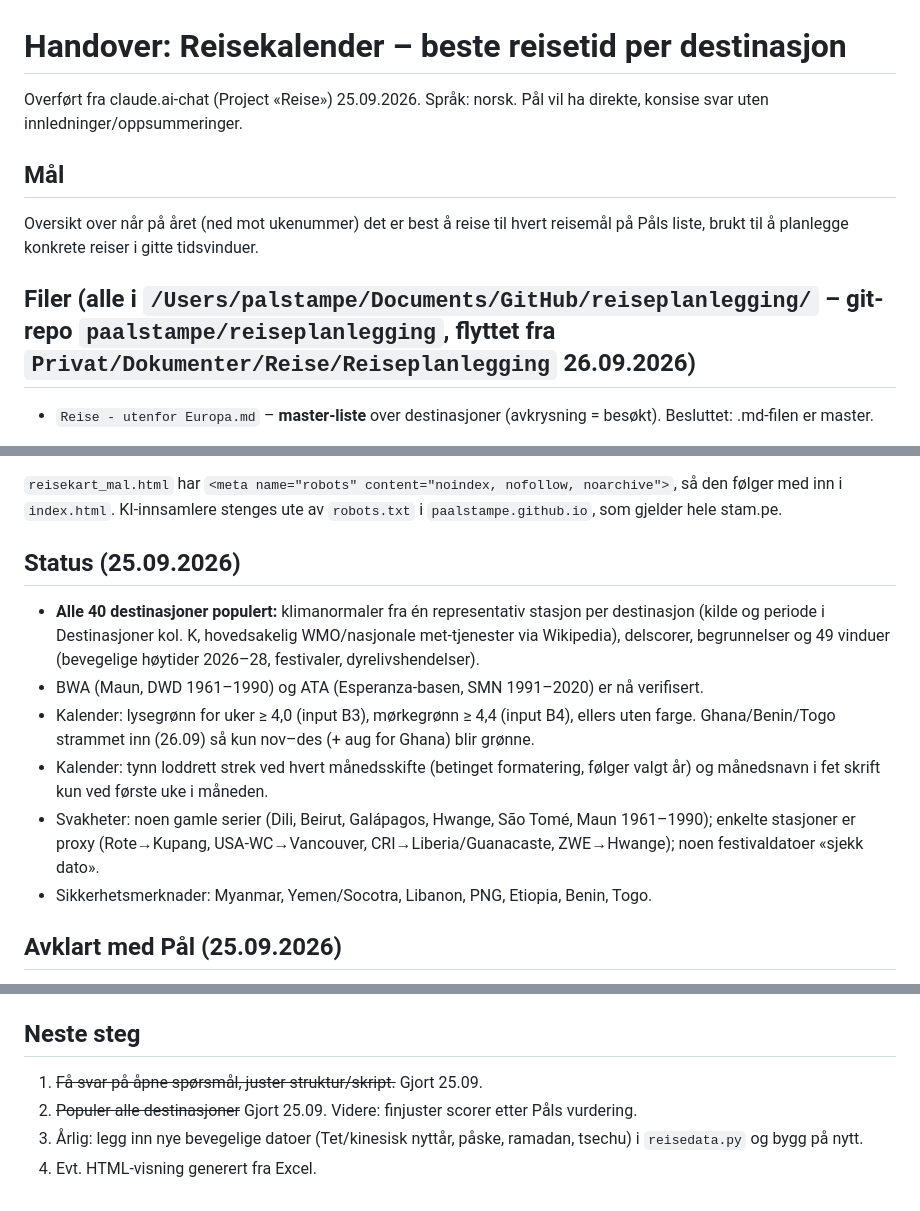
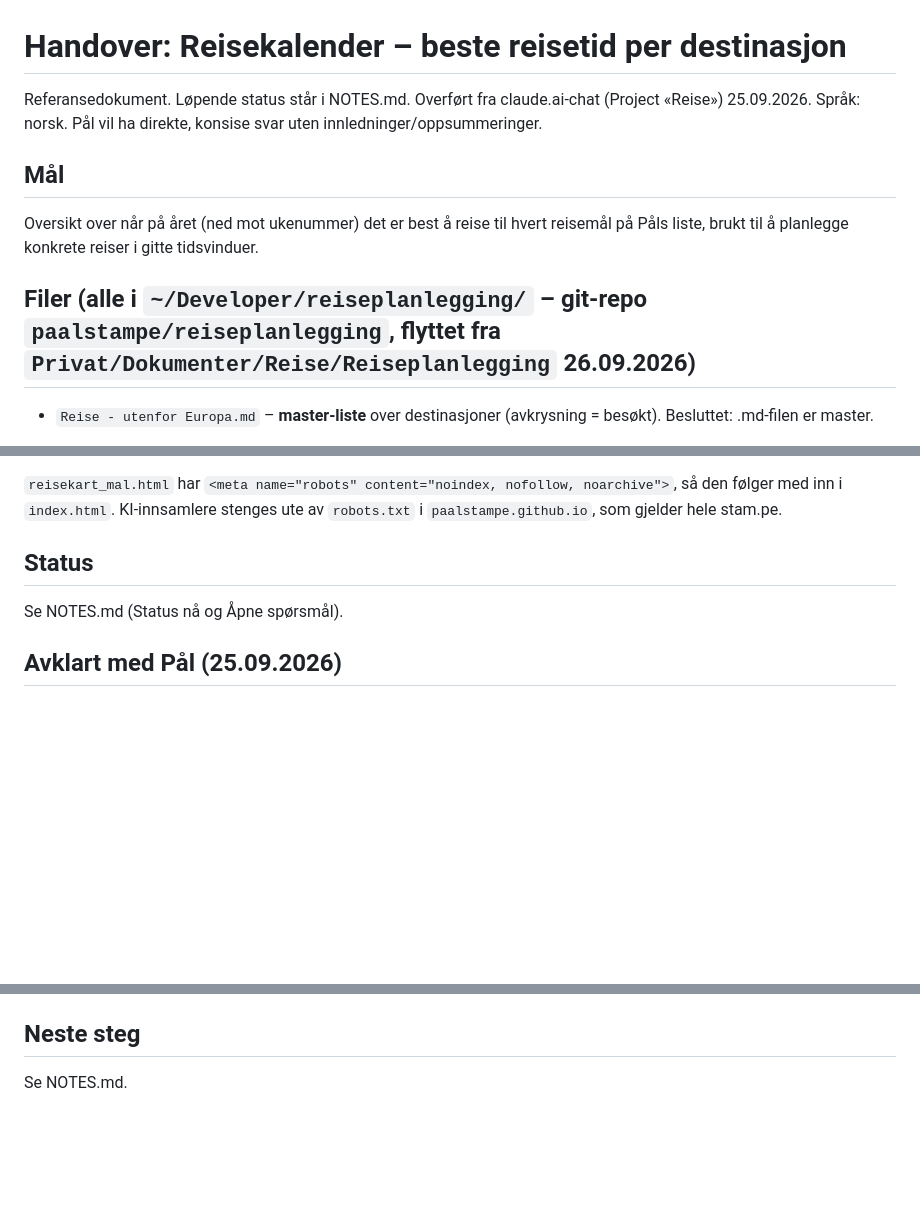
Before and after one commit to paalstampe/reiseplanlegging, a Markdown page: HANDOVER.md, 3 parts joined by grey strips. Drawn GitHub-style; blank space fills up the shorter version.

Commit message:
Legg til CLAUDE.md og NOTES.md
Løpende status føres i NOTES.md, og HANDOVER.md er referanse. Riktig lokal sti og adresse i HANDOVER.md.

Co-Authored-By: Claude Opus 5.5 <noreply@anthropic.com>

```diff
--- a/HANDOVER.md
+++ b/HANDOVER.md
@@ -1,11 +1,11 @@
 # Handover: Reisekalender – beste reisetid per destinasjon
 
-Overført fra claude.ai-chat (Project «Reise») 25.09.2026. Språk: norsk. Pål vil ha direkte, konsise svar uten innledninger/oppsummeringer.
+Referansedokument. Løpende status står i NOTES.md. Overført fra claude.ai-chat (Project «Reise») 25.09.2026. Språk: norsk. Pål vil ha direkte, konsise svar uten innledninger/oppsummeringer.
 
 ## Mål
 Oversikt over når på året (ned mot ukenummer) det er best å reise til hvert reisemål på Påls liste, brukt til å planlegge konkrete reiser i gitte tidsvinduer.
 
-## Filer (alle i `/Users/palstampe/Documents/GitHub/reiseplanlegging/` – git-repo `paalstampe/reiseplanlegging`, flyttet fra `Privat/Dokumenter/Reise/Reiseplanlegging` 26.09.2026)
+## Filer (alle i `~/Developer/reiseplanlegging/` – git-repo `paalstampe/reiseplanlegging`, flyttet fra `Privat/Dokumenter/Reise/Reiseplanlegging` 26.09.2026)
 - `Reise - utenfor Europa.md` – **master-liste** over destinasjoner (avkrysning = besøkt). Besluttet: .md-filen er master.
 - `Gammel - Reiseidéer og reisekalender.xlsx` – Påls gamle planleggingsark (T/N per måned, kalenderark per dag). Kun referanse; erstattes av ny struktur.
 - `reisedata.py` – **all data** (månedsscorer, T/N, begrunnelser, klimakilde, kategori, merknader, vinduer). Bevegelige datoer angis som datoer og regnes om til ISO-uker.
@@ -41,13 +41,8 @@ Følger enhetens innstilling. `@media (prefers-color-scheme: dark)` i `reisekart
 ## Ikke søkbar
 `reisekart_mal.html` har `<meta name="robots" content="noindex, nofollow, noarchive">`, så den følger med inn i `index.html`. KI-innsamlere stenges ute av `robots.txt` i `paalstampe.github.io`, som gjelder hele stam.pe.
 
-## Status (25.09.2026)
-- **Alle 40 destinasjoner populert:** klimanormaler fra én representativ stasjon per destinasjon (kilde og periode i Destinasjoner kol. K, hovedsakelig WMO/nasjonale met-tjenester via Wikipedia), delscorer, begrunnelser og 49 vinduer (bevegelige høytider 2026–28, festivaler, dyrelivshendelser).
-- BWA (Maun, DWD 1961–1990) og ATA (Esperanza-basen, SMN 1991–2020) er nå verifisert.
-- Kalender: lysegrønn for uker ≥ 4,0 (input B3), mørkegrønn ≥ 4,4 (input B4), ellers uten farge. Ghana/Benin/Togo strammet inn (26.09) så kun nov–des (+ aug for Ghana) blir grønne.
-- Kalender: tynn loddrett strek ved hvert månedsskifte (betinget formatering, følger valgt år) og månedsnavn i fet skrift kun ved første uke i måneden.
-- Svakheter: noen gamle serier (Dili, Beirut, Galápagos, Hwange, São Tomé, Maun 1961–1990); enkelte stasjoner er proxy (Rote→Kupang, USA-WC→Vancouver, CRI→Liberia/Guanacaste, ZWE→Hwange); noen festivaldatoer «sjekk dato».
-- Sikkerhetsmerknader: Myanmar, Yemen/Socotra, Libanon, PNG, Etiopia, Benin, Togo.
+## Status
+Se NOTES.md (Status nå og Åpne spørsmål).
 
 ## Avklart med Pål (25.09.2026)
 - Vekter 40/40/20 beholdes. Veto myket opp til tak 1,5.
@@ -68,7 +63,4 @@ Følger enhetens innstilling. `@media (prefers-color-scheme: dark)` i `reisekart
 - Sidepanelet på desktop (04.10.2026): hele panelet ruller (ett rullefelt, listen har ikke eget), tellerlinjen «N av 40 grønne …» ligger fast øverst. Alternativet med kompakte filtre (månedene på én rad osv.) ble prøvd på grenen `sidepanel-kompakt`, men ikke valgt.
 
 ## Neste steg
-1. ~~Få svar på åpne spørsmål, juster struktur/skript.~~ Gjort 25.09.
-2. ~~Populer alle destinasjoner~~ Gjort 25.09. Videre: finjuster scorer etter Påls vurdering.
-3. Årlig: legg inn nye bevegelige datoer (Tet/kinesisk nyttår, påske, ramadan, tsechu) i `reisedata.py` og bygg på nytt.
-4. Evt. HTML-visning generert fra Excel.
+Se NOTES.md.
```
Also changed, not shown: other parts of HANDOVER.md (+1 -1 lines), CLAUDE.md (+6 -2 lines), NOTES.md (added, +39 -0 lines).
